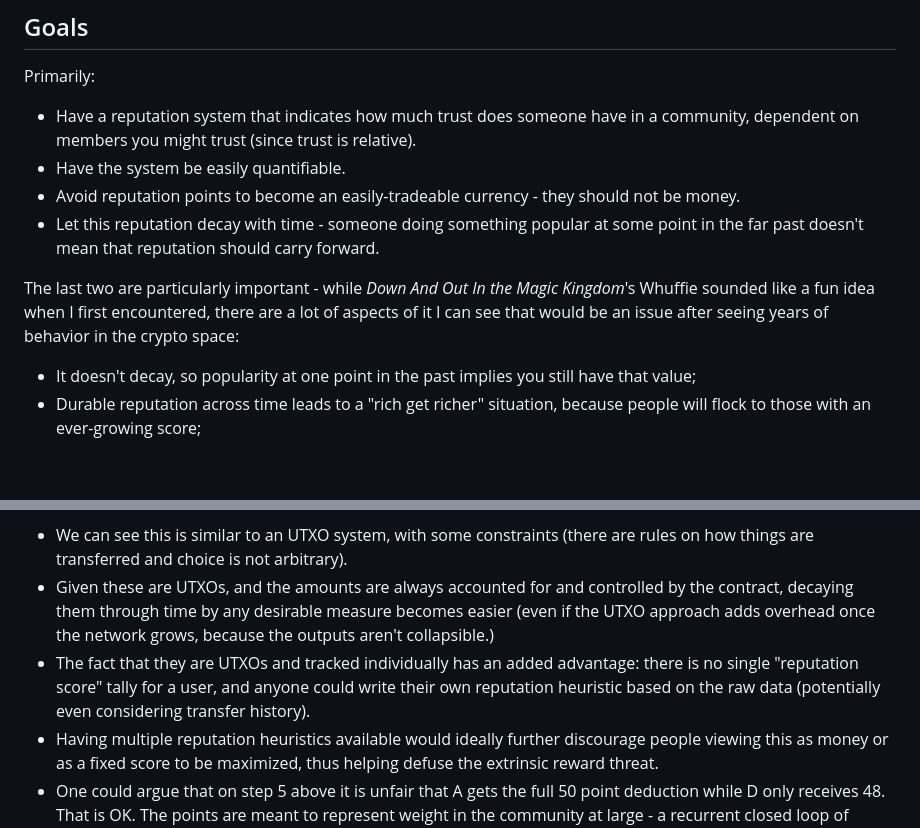
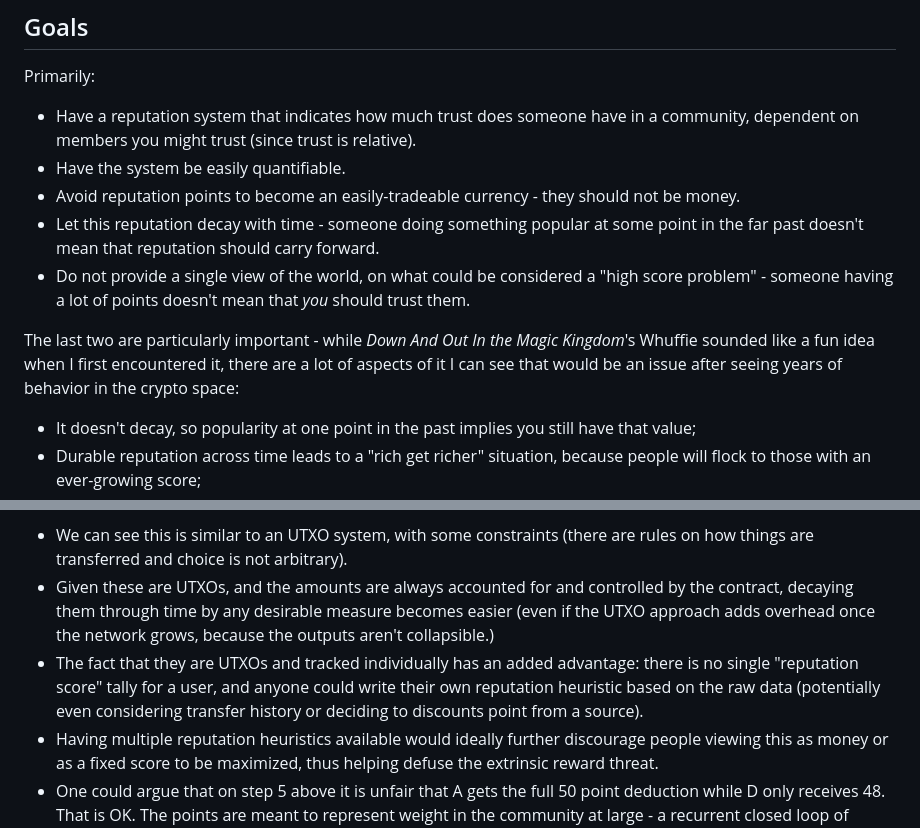
Before and after one commit to ricardojmendez/morat-reference, a Markdown page: Reputation.md, 2 parts joined by grey strips. GitHub-like rendering; blank space fills up the shorter version.

Commit message:
Minor edits to rep description

```diff
--- a/Reputation.md
+++ b/Reputation.md
@@ -8,8 +8,9 @@ Primarily:
 - Have the system be easily quantifiable.
 - Avoid reputation points to become an easily-tradeable currency - they should not be money.
 - Let this reputation decay with time - someone doing something popular at some point in the far past doesn't mean that reputation should carry forward.
+- Do not provide a single view of the world, on what could be considered a "high score problem" - someone having a lot of points doesn't mean that *you* should trust them.
 
-The last two are particularly important - while *Down And Out In the Magic Kingdom*'s Whuffie sounded like a fun idea when I first encountered, there are a lot of aspects of it I can see that would be an issue after seeing years of behavior in the crypto space:
+The last two are particularly important - while *Down And Out In the Magic Kingdom*'s Whuffie sounded like a fun idea when I first encountered it, there are a lot of aspects of it I can see that would be an issue after seeing years of behavior in the crypto space:
 
 - It doesn't decay, so popularity at one point in the past implies you still have that value;
 - Durable reputation across time leads to a "rich get richer" situation, because people will flock to those with an ever-growing score;
@@ -57,7 +58,7 @@ On the goals:
 
 - We can see this is similar to an UTXO system, with some constraints (there are rules on how things are transferred and choice is not arbitrary).
 - Given these are UTXOs, and the amounts are always accounted for and controlled by the contract, decaying them through time by any desirable measure becomes easier (even if the UTXO approach adds overhead once the network grows, because the outputs aren't collapsible.)
-- The fact that they are UTXOs and tracked individually has an added advantage: there is no single "reputation score" tally for a user, and anyone could write their own reputation heuristic based on the raw data (potentially even considering transfer history).
+- The fact that they are UTXOs and tracked individually has an added advantage: there is no single "reputation score" tally for a user, and anyone could write their own reputation heuristic based on the raw data (potentially even considering transfer history or deciding to discounts point from a source).
 - Having multiple reputation heuristics available would ideally further discourage people viewing this as money or as a fixed score to be maximized, thus helping defuse the extrinsic reward threat.
 - One could argue that on step 5 above it is unfair that A gets the full 50 point deduction while D only receives 48. That is OK. The points are meant to represent weight in the community at large - a recurrent closed loop of mutual backpatting may have value for the individuals, but means little for the group.
 - The fact points are potentially lost in a transfer also discourages users of thinking of these as money, or trying to add financial primitives on top. The contract will always control assignment, so users couldn't transfer them arbitrarily like they can transfer an SPL token. However, I could see a primitive where a bot acting as a pool controls a large volume of kudos, and users attempt to trade with it via side channels. The fact no user can be guaranteed to get an exact allocation will introduce a fuzziness to such a trade that should discourage it.
```
